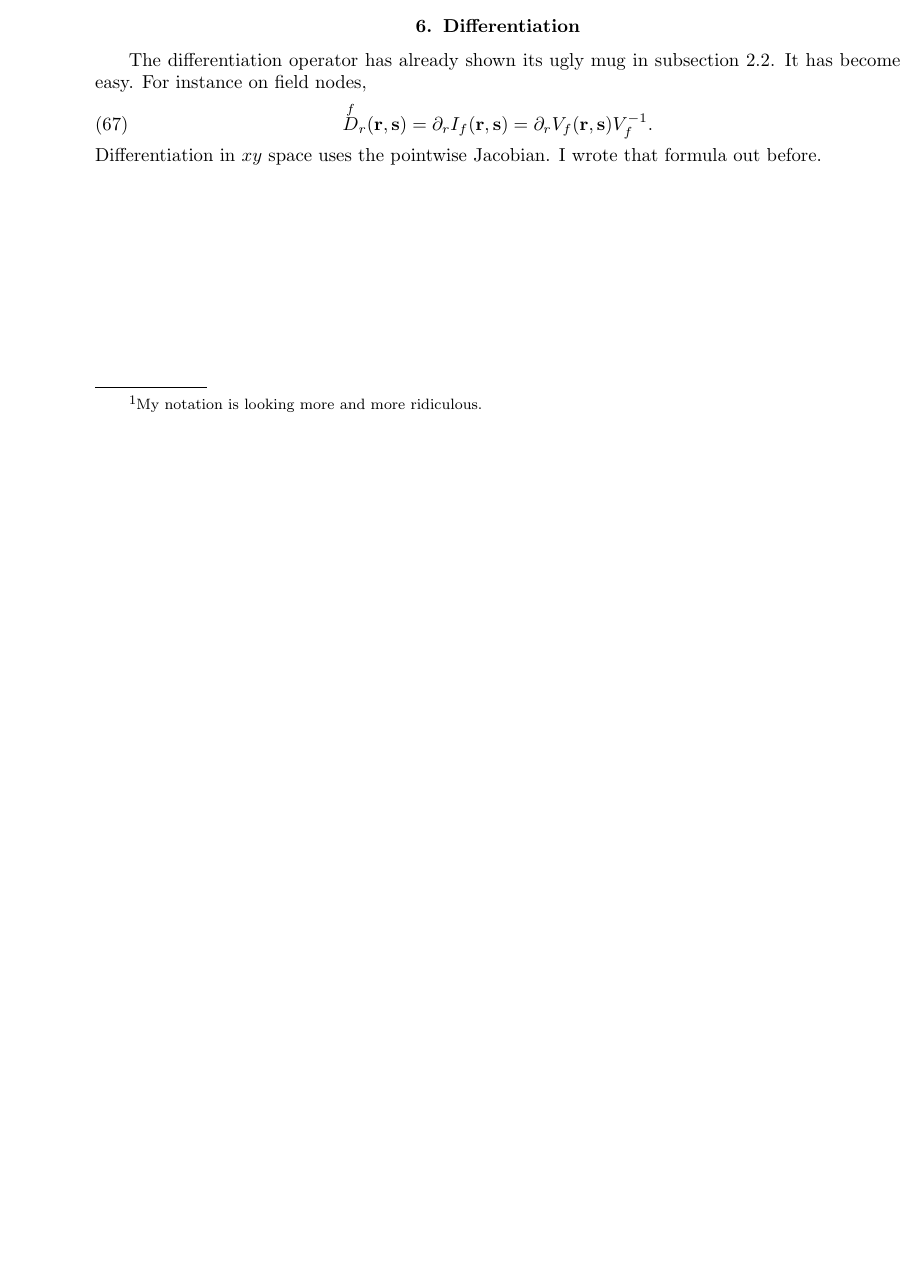
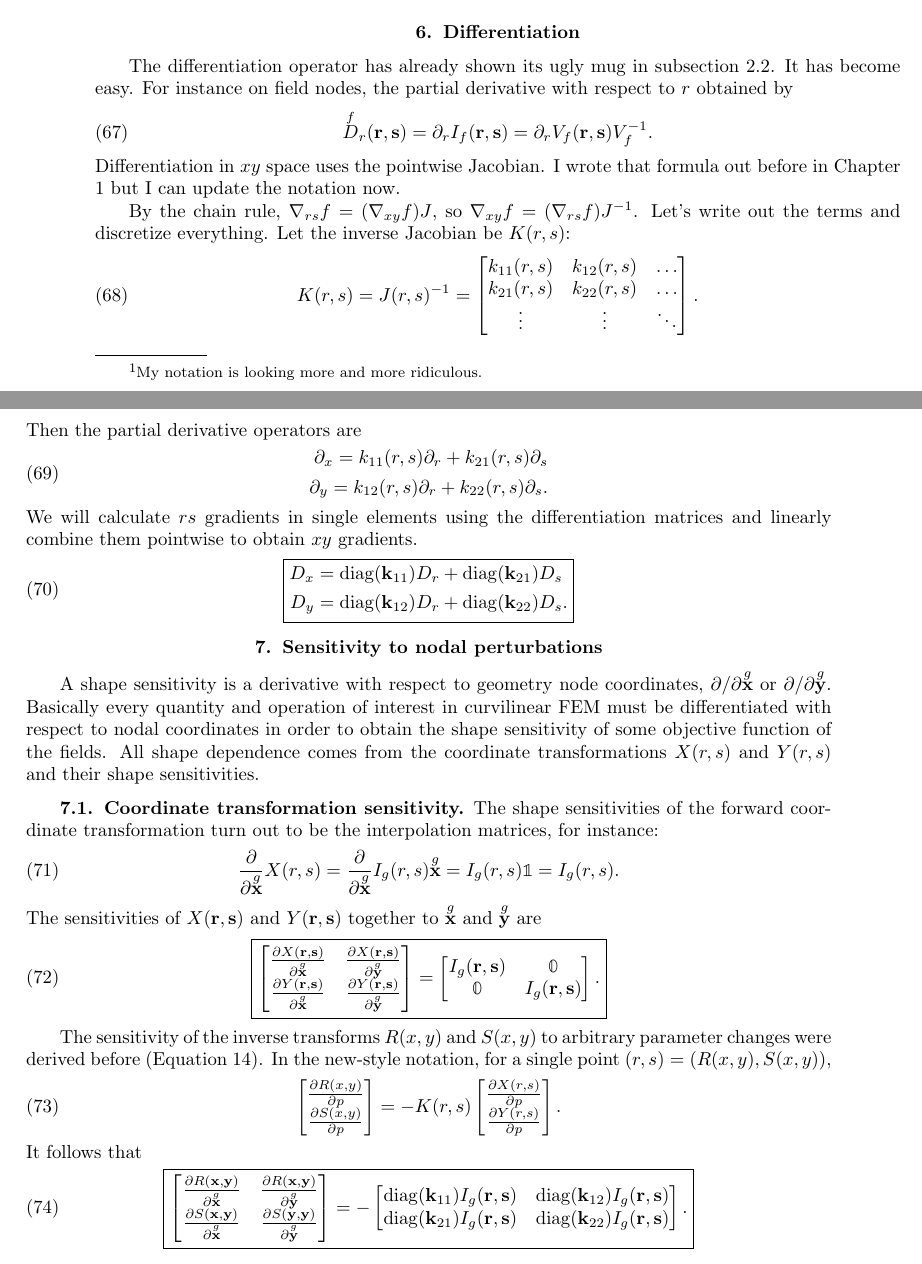
Before and after one commit to plisdku/femnotes, a LaTeX book (main.tex, which reads chapter04.tex): part of page 20 of 21 before the commit and two parts of pages 20 and 21 of 23 after it, the two joined at a grey line, cut so that both start at the same text, the shorter picture padded with empty space. Compiled offline with pdfLaTeX.

Commit message:
Differentiation; sensitivity of coordinate transformations to geometry node positions

```diff
--- a/chapter04.tex
+++ b/chapter04.tex
@@ -195,4 +195,5 @@ Then the pointwise determinant can be denoted $| \q{\ve{J}} |$.  Combine it with
 In the last line I've assumed the usual situation where $f$ and $g$ are known only at field nodes and need to be interpolated to quadrature points.
 
 The quadrature matrix in $xy$ space is
+%
 \begin{equation}
@@ -203,10 +206,95 @@ For sensitivity analyses later I will differentiate $Q$ with respect to $\g{\ve
 
 \section{Differentiation}
 
-The differentiation operator has already shown its ugly mug in subsection \ref{sec:curvilinear_jacobian}.  It has become easy.  For instance on field nodes,
+The differentiation operator has already shown its ugly mug in subsection \ref{sec:curvilinear_jacobian}.  It has become easy.  For instance on field nodes, the partial derivative with respect to $r$ obtained by
 %
 \begin{equation}
 \f{D}_r(\ve r, \ve s) = \partial_r I_f(\ve r, \ve s) = \partial_r V_f(\ve r, \ve s) V_f^{-1}.
 \end{equation}
 %
-Differentiation in $xy$ space uses the pointwise Jacobian.  I wrote that formula out before.
+Differentiation in $xy$ space uses the pointwise Jacobian.  I wrote that formula out before in Chapter \ref{chap:preliminaries} but I can update the notation now.
+
+By the chain rule, $\nabla_{rs} f = (\nabla_{xy}f)J$, so $\nabla_{xy}f = (\nabla_{rs} f) J^{-1}$.  Let's write out the terms and discretize everything.  Let the inverse Jacobian be $K(r,s)$:
+%
+\begin{equation}
+K(r,s) = J(r,s)^{-1} = \begin{bmatrix}
+k_{11}(r,s) & k_{12}(r,s) & \hdots \\
+k_{21}(r,s) & k_{22}(r,s) & \hdots \\
+\vdots & \vdots & \ddots
+\end{bmatrix}.
+\end{equation}
+%
+Then the partial derivative operators are
+%
+\begin{equation}
+\begin{aligned}
+\partial_x = k_{11}(r,s) \partial_r + k_{21}(r,s) \partial_s \\
+\partial_y = k_{12}(r,s) \partial_r + k_{22}(r,s) \partial_s.
+\end{aligned}
+\end{equation}
+%
+We will calculate $rs$ gradients in single elements using the differentiation matrices and linearly combine them pointwise to obtain $xy$ gradients.
+%
+\begin{equation}
+\boxed{
+\begin{aligned}
+D_x &= \mathrm{diag}(\ve k_{11}) D_r + \mathrm{diag}(\ve k_{21}) D_s \\
+D_y &= \mathrm{diag}(\ve k_{12}) D_r + \mathrm{diag}(\ve k_{22}) D_s .
+\end{aligned}
+}
+%\label{eqn:partialDerivatives}
+\end{equation}
+
+\section{Sensitivity to nodal perturbations}
+
+A shape sensitivity is a derivative with respect to geometry node coordinates, $\partial/\partial \g{\ve x}$ or $\partial/\partial \g{\ve y}$.  Basically every quantity and operation of interest in curvilinear FEM must be differentiated with respect to nodal coordinates in order to obtain the shape sensitivity of some objective function of the fields.  All shape dependence comes from the coordinate transformations $X(r,s)$ and $Y(r,s)$ and their shape sensitivities.
+
+\subsection{Coordinate transformation sensitivity}
+The shape sensitivities of the forward coordinate transformation turn out to be the interpolation matrices, for instance:
+%
+\begin{equation}
+\pp{}{\g{\ve x}}X(r,s) = \pp{}{\g{\ve x}}I_g(r,s) \g{\ve x} = I_g(r,s) \mathbb{1} = I_g(r,s).
+\end{equation}
+%
+The sensitivities of $X(\ve r, \ve s)$ and $Y(\ve r, \ve s)$ together to $\g{\ve x}$ and $\g{\ve y}$ are
+%
+\begin{equation}
+\boxed{
+\begin{bmatrix}
+\pp{X(\ve r,\ve s)}{\g{\ve x}} & \pp{X(\ve r,\ve s)}{\g{\ve y}} \\
+\pp{Y(\ve r,\ve s)}{\g{\ve x}} & \pp{Y(\ve r,\ve s)}{\g{\ve y}}
+\end{bmatrix}
+=
+\begin{bmatrix}
+I_g(\ve r,\ve s) & \mathbb{0} \\
+\mathbb{0} & I_g(\ve r,\ve s)
+\end{bmatrix}.
+}%boxed
+\end{equation}
+
+The sensitivity of the inverse transforms $R(x,y)$ and $S(x,y)$ to arbitrary parameter changes were derived before (Equation \ref{eqn:inverse_transformation_derivative}).  In the new-style notation, for a single point $(r,s) = (R(x,y), S(x,y))$,
+%
+\begin{equation}
+\begin{bmatrix} \pp{R(x,y)}{p} \\ \pp{S(x,y)}{p} \end{bmatrix}
+=
+-K(r,s)
+\begin{bmatrix}
+\pp{X(r,s)}{p} \\ \pp{Y(r,s)}{p}
+\end{bmatrix}.
+\end{equation}
+%
+It follows that
+%
+\begin{equation}
+\boxed{
+\begin{bmatrix}
+\pp{R(\ve x,\ve y)}{\g{\ve x}} & \pp{R(\ve x,\ve y)}{\g{\ve y}} \\
+\pp{S(\ve x,\ve y)}{\g{\ve x}} & \pp{S(\ve y,\ve y)}{\g{\ve y}}
+\end{bmatrix}
+=
+-\begin{bmatrix}
+\operatorname{diag}(\ve{k}_{11}) I_g(\ve r, \ve s) & \operatorname{diag}(\ve{k}_{12}) I_g(\ve r, \ve s) \\
+\operatorname{diag}(\ve{k}_{21}) I_g(\ve r, \ve s) & \operatorname{diag}(\ve{k}_{22}) I_g(\ve r, \ve s)
+\end{bmatrix}.
+}%boxed
+\end{equation}
```
Also changed, not shown: chapter01.tex (+1 -0 lines), chapter04.tex (2 more changed lines).
